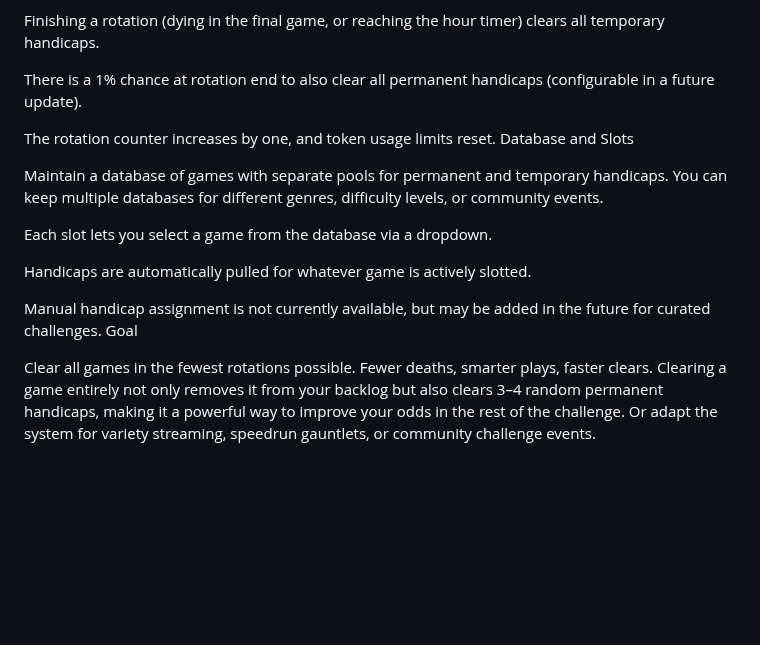
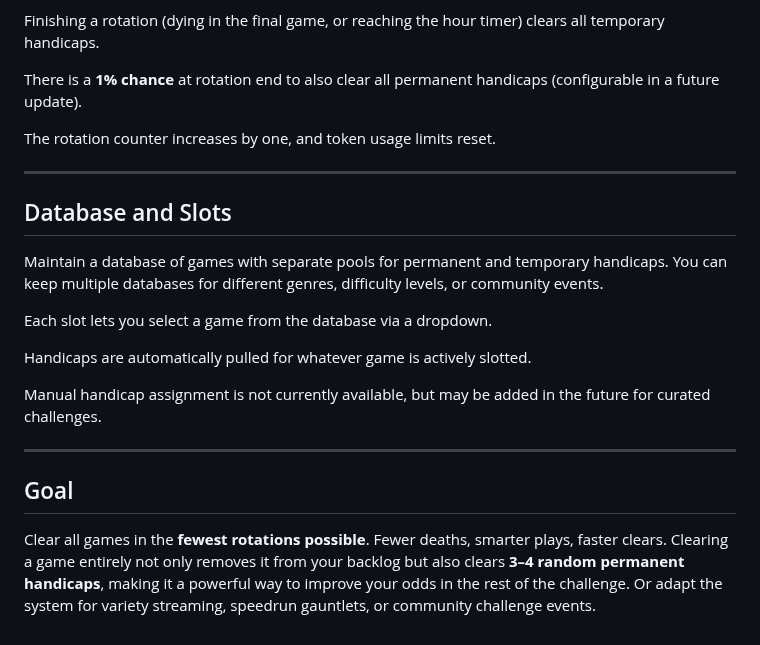
Before and after one commit to artorosia/Game-Reroll-Challenge, a Markdown page: README.md, the part around one of its changes. GitHub-like rendering; blank space fills up the shorter version.

```diff
--- a/README.md
+++ b/README.md
@@ -71,10 +86,13 @@ Rotation End
 
 Finishing a rotation (dying in the final game, or reaching the hour timer) clears all temporary handicaps.
 
-There is a 1% chance at rotation end to also clear all permanent handicaps (configurable in a future update).
+There is a **1% chance** at rotation end to also clear all permanent handicaps (configurable in a future update).
 
 The rotation counter increases by one, and token usage limits reset.
-Database and Slots
+
+---
+
+## Database and Slots
 
 Maintain a database of games with separate pools for permanent and temporary handicaps. You can keep multiple databases for different genres, difficulty levels, or community events.
 
@@ -83,6 +101,9 @@ Each slot lets you select a game from the database via a dropdown.
 Handicaps are automatically pulled for whatever game is actively slotted.
 
 Manual handicap assignment is not currently available, but may be added in the future for curated challenges.
-Goal
 
-Clear all games in the fewest rotations possible. Fewer deaths, smarter plays, faster clears. Clearing a game entirely not only removes it from your backlog but also clears 3–4 random permanent handicaps, making it a powerful way to improve your odds in the rest of the challenge. Or adapt the system for variety streaming, speedrun gauntlets, or community challenge events.
+---
+
+## Goal
+
+Clear all games in the **fewest rotations possible**. Fewer deaths, smarter plays, faster clears. Clearing a game entirely not only removes it from your backlog but also clears **3–4 random permanent handicaps**, making it a powerful way to improve your odds in the rest of the challenge. Or adapt the system for variety streaming, speedrun gauntlets, or community challenge events.
```
Also changed, not shown: other parts of README.md (+33 -18 lines).
